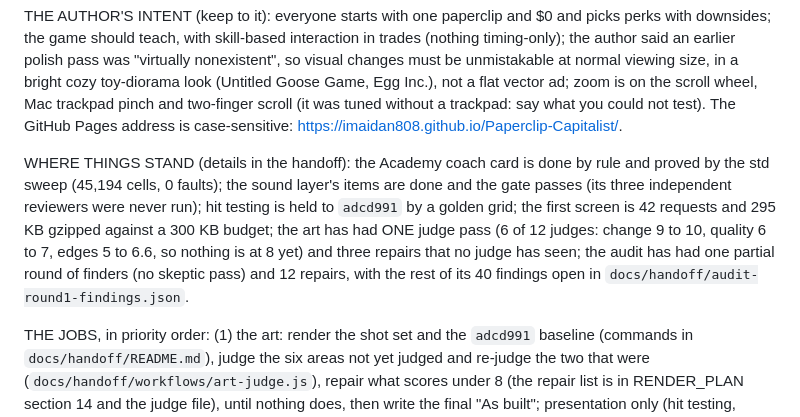
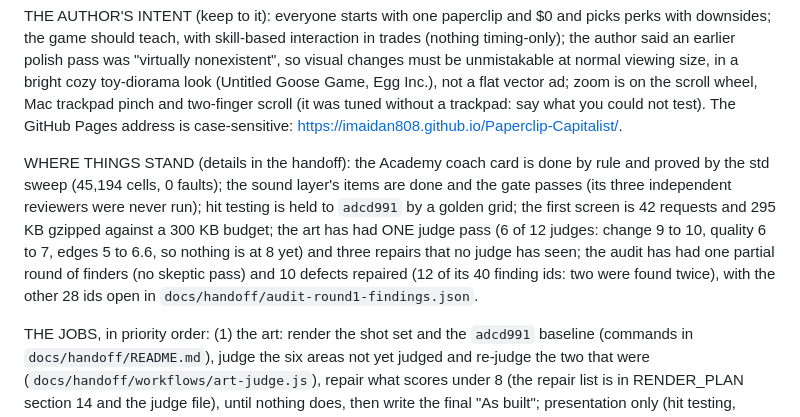
Before and after one commit to imaidan808/Paperclip-Capitalist, a Markdown page: docs/handoff/NEXT_SESSION_PROMPT.md, the part around the change. Rendered like a GitHub page.

Commit message:
Next-session prompt: the audit's repaired and open counts
Co-Authored-By: Claude Sonnet 5.5 <noreply@anthropic.com>
Claude-Session: https://claude.ai/code/session_01779CRG7MEhCH3eU7x4JtxH

```diff
--- a/docs/handoff/NEXT_SESSION_PROMPT.md
+++ b/docs/handoff/NEXT_SESSION_PROMPT.md
@@ -12,7 +12,7 @@ SETUP: `cd server && npm install` (the relay tests need `ws`; without it about 1
 
 THE AUTHOR'S INTENT (keep to it): everyone starts with one paperclip and $0 and picks perks with downsides; the game should teach, with skill-based interaction in trades (nothing timing-only); the author said an earlier polish pass was "virtually nonexistent", so visual changes must be unmistakable at normal viewing size, in a bright cozy toy-diorama look (Untitled Goose Game, Egg Inc.), not a flat vector ad; zoom is on the scroll wheel, Mac trackpad pinch and two-finger scroll (it was tuned without a trackpad: say what you could not test). The GitHub Pages address is case-sensitive: https://imaidan808.github.io/Paperclip-Capitalist/.
 
-WHERE THINGS STAND (details in the handoff): the Academy coach card is done by rule and proved by the std sweep (45,194 cells, 0 faults); the sound layer's items are done and the gate passes (its three independent reviewers were never run); hit testing is held to `adcd991` by a golden grid; the first screen is 42 requests and 295 KB gzipped against a 300 KB budget; the art has had ONE judge pass (6 of 12 judges: change 9 to 10, quality 6 to 7, edges 5 to 6.6, so nothing is at 8 yet) and three repairs that no judge has seen; the audit has had one partial round of finders (no skeptic pass) and 12 repairs, with the rest of its 40 findings open in `docs/handoff/audit-round1-findings.json`.
+WHERE THINGS STAND (details in the handoff): the Academy coach card is done by rule and proved by the std sweep (45,194 cells, 0 faults); the sound layer's items are done and the gate passes (its three independent reviewers were never run); hit testing is held to `adcd991` by a golden grid; the first screen is 42 requests and 295 KB gzipped against a 300 KB budget; the art has had ONE judge pass (6 of 12 judges: change 9 to 10, quality 6 to 7, edges 5 to 6.6, so nothing is at 8 yet) and three repairs that no judge has seen; the audit has had one partial round of finders (no skeptic pass) and 10 defects repaired (12 of its 40 finding ids: two were found twice), with the other 28 ids open in `docs/handoff/audit-round1-findings.json`.
 
 THE JOBS, in priority order: (1) the art: render the shot set and the `adcd991` baseline (commands in `docs/handoff/README.md`), judge the six areas not yet judged and re-judge the two that were (`docs/handoff/workflows/art-judge.js`), repair what scores under 8 (the repair list is in RENDER_PLAN section 14 and the judge file), until nothing does, then write the final "As built"; presentation only (hit testing, layout geometry and gameplay stay identical to `adcd991`: `tests/world-hits.test.mjs` is the guard). (2) The audit: run the lenses that never reported (session, content, docs, privacy, balance, ui, a11y, perf: `docs/handoff/workflows/audit-round.js`), run a skeptic pass over every finding of round 1, repair with a regression test that fails without the fix, and loop until a round finds nothing new. (3) Defer the sound engine (about 93 KB gzipped) from the first screen: make and resume the AudioContext inside the first gesture and hand it to a lazily loaded engine (it cannot be checked on Safari from a cloud session: say so). (4) The author's decisions listed in the handoff are not yours to make: report them, do not decide them.
 
```
